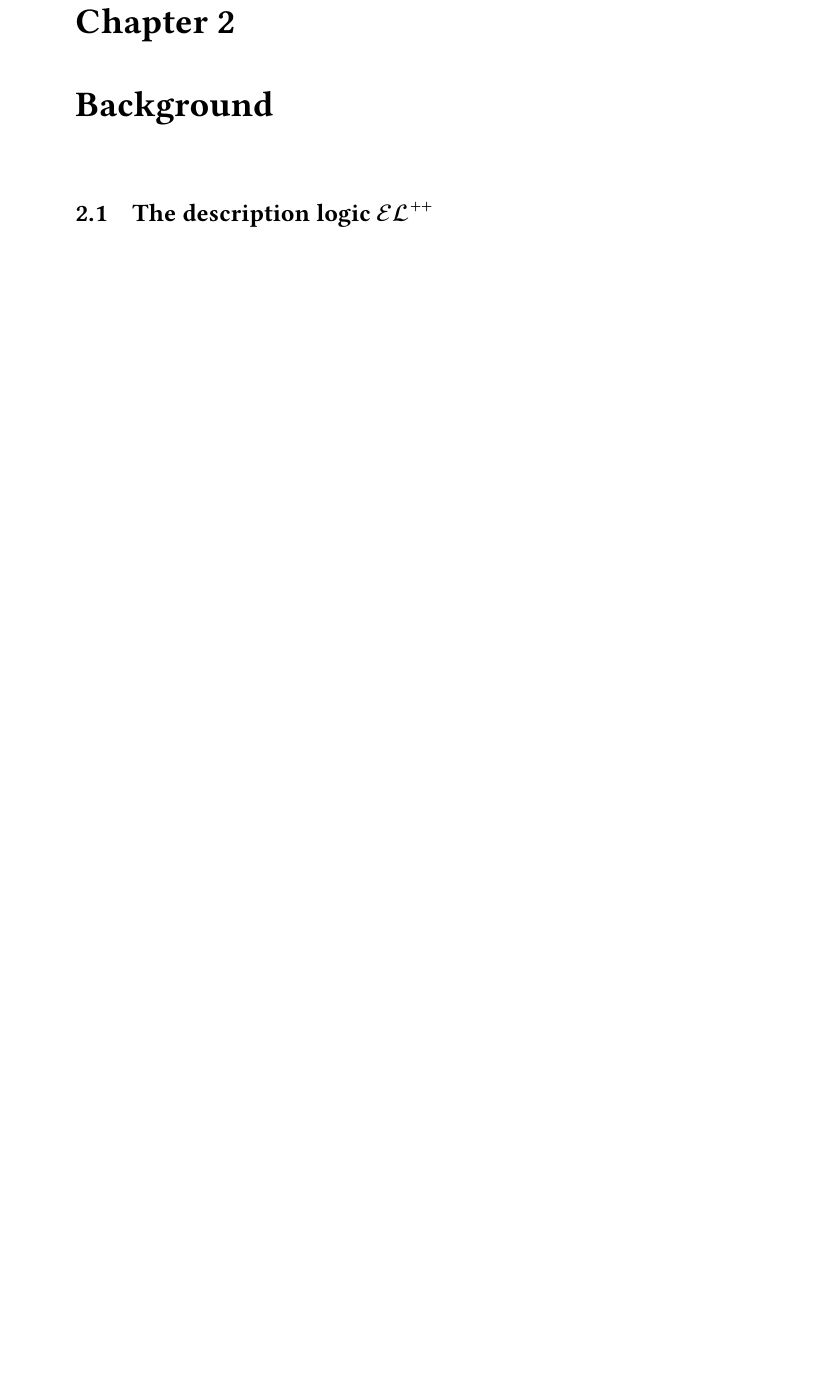
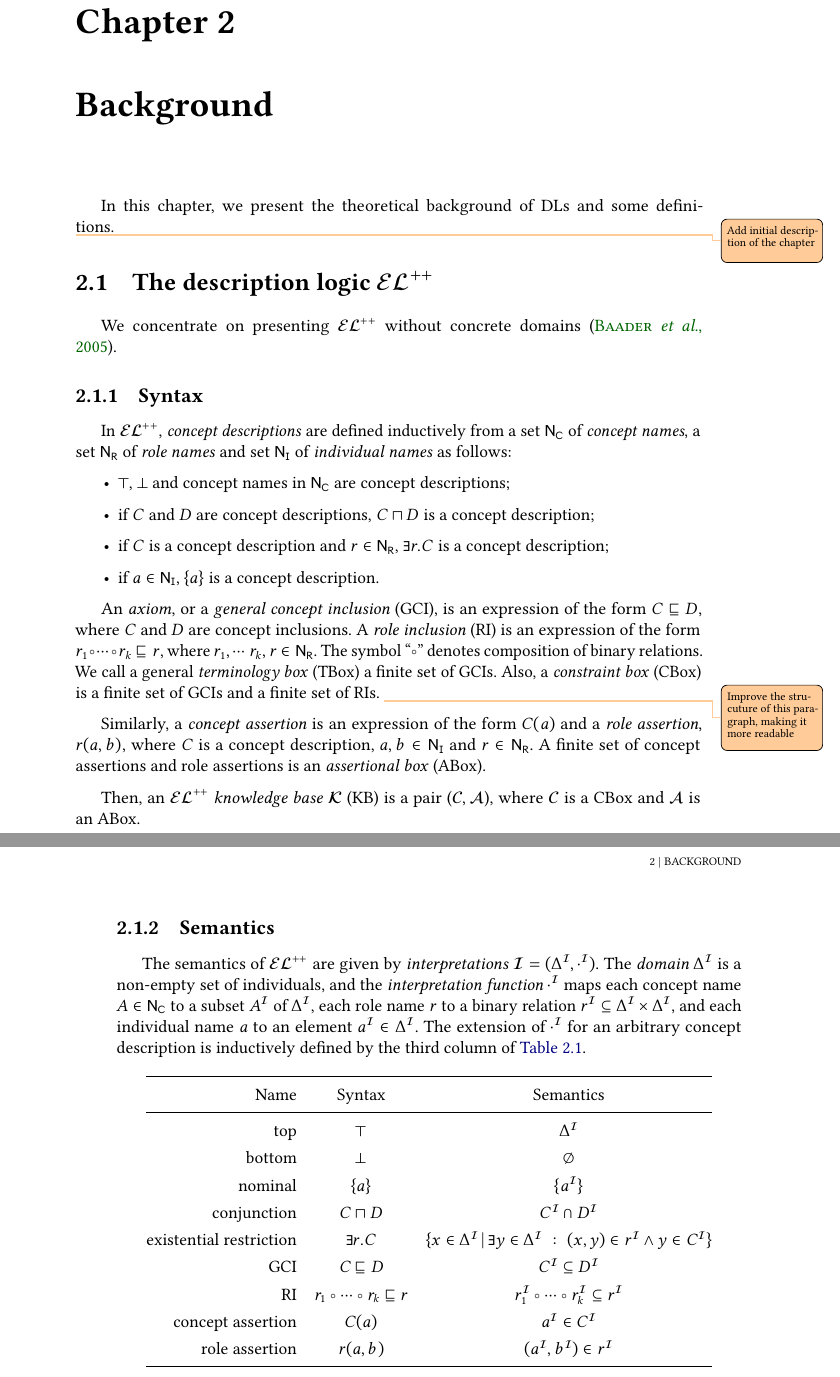
Before and after one commit to AndrewIjano/mac0499-monograph, a LaTeX thesis (tese.tex, which reads content/02-background.tex): part of page 15 of 25 before the commit and two parts of pages 15 and 16 of 27 after it, the two joined at a grey line, cut so that both start at the same text, the shorter picture padded with empty space. Compiled offline with pdfLaTeX.

Commit message:
Add el++ background

```diff
--- a/content/02-background.tex
+++ b/content/02-background.tex
@@ -3,4 +3,47 @@
 \chapter{Background}
 \label{cap:background}
 
+In this chapter, we present the theoretical background of DLs and some definitions.
+
+\todo{Add initial description of the chapter}
 \section{The description logic \texorpdfstring{$\elpp$}{𝓔𝓛++}}
+
+We concentrate on presenting $\elpp$ without concrete domains \citep{Baader2005a}.
+
+\subsection{Syntax}
+In $\elpp$, \emph{concept descriptions} are defined inductively from a set $\Nc$ of \emph{concept names}, a set $\Nr$ of \emph{role names} and set $\Ni$ of \emph{individual names} as follows:
+\begin{itemize}
+  \item $\top$, $\bot$ and concept names in $\Nc$ are concept descriptions;
+  \item if $C$ and $D$ are concept descriptions, $C \sqcap D$ is a concept description;
+  \item if $C$ is a concept description and $r \in \Nr$, $\exists r.C$ is a concept description;
+  \item if $a \in \Ni$, $\{a\}$ is a concept description.
+\end{itemize}
+
+
+An \emph{axiom}, or a \emph{general concept inclusion} (GCI), is an expression of the form $C \isa D$, where $C$ and $D$ are concept inclusions. A \emph{role inclusion} (RI) is an expression of the form $r_1 \circ \cdots \circ r_k \isa r$, where $r_1, \cdots r_k, r \in \Nr$.  The symbol ``$\circ$'' denotes composition of binary relations. We call a general \emph{terminology box} (TBox) a finite set of GCIs. Also, a \emph{constraint box} (CBox) is a finite set of GCIs and a finite set of RIs. \todo{Improve the strucuture of this paragraph, making it more readable}
+
+Similarly, a \emph{concept assertion} is an expression of the form $C(a)$ and a \emph{role assertion}, $r(a, b)$, where $C$ is a concept description, $a, b \in \Ni$ and $r \in \Nr$. A finite set of concept assertions and role assertions is an \emph{assertional box} (ABox).
+
+Then, an $\elpp$ \emph{knowledge base} $\K$ (KB) is a pair ($\mathcal{C}, \mathcal{A}$), where $\mathcal{C}$ is a CBox and $\mathcal{A}$ is an~ABox.
+
+\subsection{Semantics}
+The semantics of $\elpp$ are given by \emph{interpretations} $\I = (\Delta^\I, \cdot^\I)$. The \emph{domain} $\Delta^\I$ is a non-empty set of individuals, and the \emph{interpretation function} $\cdot^\I$ maps each concept name $A \in \Nc$ to a subset $A^\I$ of $\Delta^\I$, each role name $r$ to a binary relation $r^\I \subseteq \Delta^\I \times \Delta^\I$, and each individual name $a$ to an element $a^\I \in \Delta^\I$. The extension of $\cdot^\I$ for an arbitrary concept description is inductively defined by the third column of \autoref{table:elpp-syntax-semant}.
+
+\begin{table}
+  \centering
+  \begin{tabular}{@{}rcc@{}}
+    \toprule
+    Name & Syntax & Semantics \\
+    \midrule
+    top     & $\top$  & $\Delta^\I$ \\
+    bottom  & $\bot$  & $\emptyset$ \\
+    nominal & $\{a\}$ & $\{a^\I\}$ \\
+    conjunction & $C \sqcap D$ & $C^\I \cap D^\I$ \\
+    existential restriction & $\exists r.C$ & $\{ x \in \Delta^\I \, | \, \exists y \in \Delta^\I \, : \, (x, y) \in r^\I \land y \in C^\I \}$ \\
+    GCI & $C \isa D$ & $C^\I \subseteq D^\I$ \\
+    RI  & $r_1 \circ \cdots \circ r_k \isa r$ & $r_1^\I \circ \cdots \circ r_k^\I \subseteq r^\I$ \\
+    concept assertion & $C(a)$ & $a^\I \in C^\I$ \\
+    role assertion & $r(a, b)$ & $(a^\I, b^\I) \in r^\I$\\
+    \bottomrule
+  \end{tabular}
+  \caption{Syntax and semantics of $\elpp$ without concrete domains}
```
Also changed, not shown: content/03-development.tex (+1 -0 lines), extras/utils.tex (+19 -0 lines), front-back-matter/title-page.tex (+3 -1 lines), tese.pdf, content/02-background.tex (41 more changed lines).
